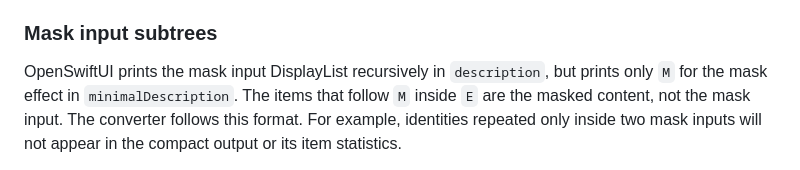
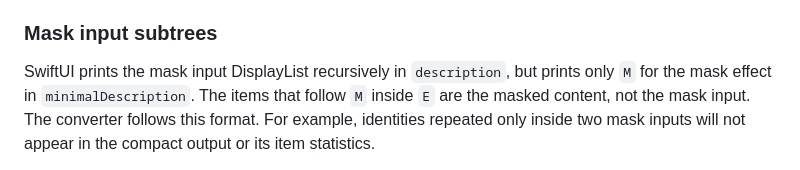
Before and after one commit to OpenSwiftUIProject/DisplayListExplorer, a Markdown page: README.md, the part around the change. Rendered like a GitHub page.

Commit message:
Use SwiftUI consistently in format documentation

```diff
--- a/README.md
+++ b/README.md
@@ -45,7 +45,7 @@ The CodeMirror decoration and statistics interaction patterns are adapted from [
 
 ### Mask input subtrees
 
-OpenSwiftUI prints the mask input DisplayList recursively in `description`, but prints only `M`
+SwiftUI prints the mask input DisplayList recursively in `description`, but prints only `M`
 for the mask effect in `minimalDescription`. The items that follow `M` inside `E` are the masked
 content, not the mask input. The converter follows this format. For example, identities repeated
 only inside two mask inputs will not appear in the compact output or its item statistics.
```
